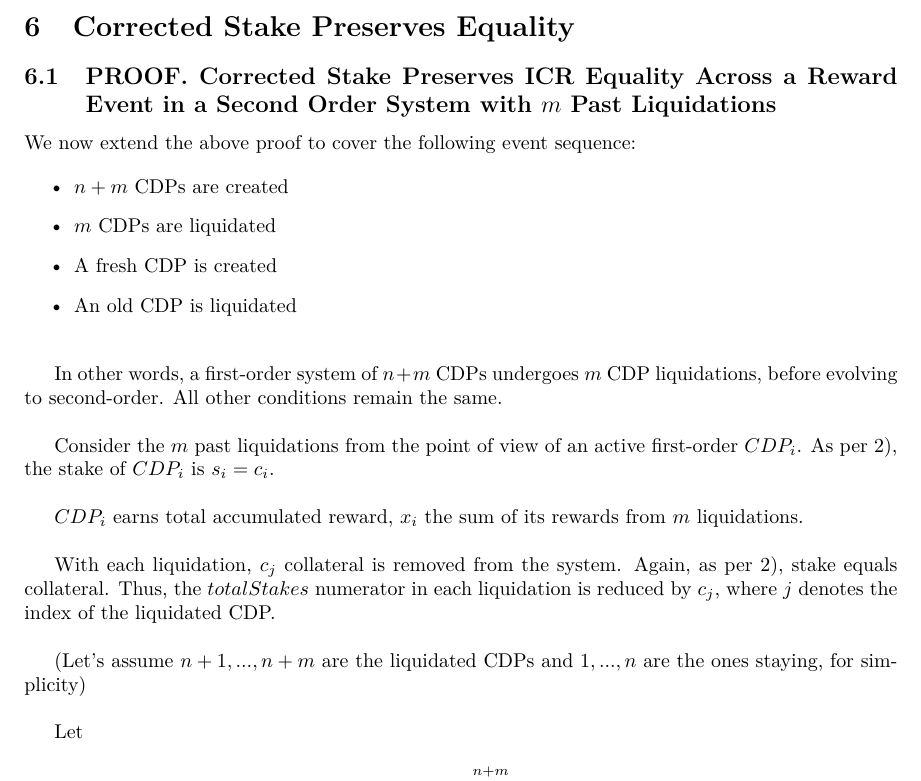
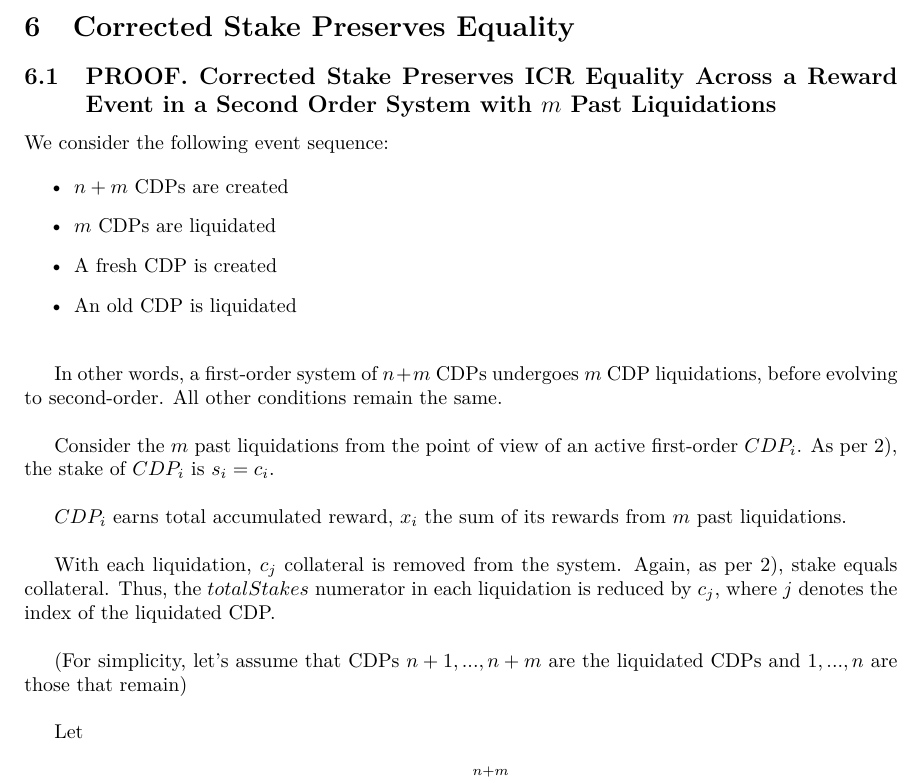
Before and after one commit to liquity/dev, a LaTeX document (packages/contracts/mathProofs/CDP_ICR_Equality_and_Order_in_Batog_based_Redistribution_with_Uncorrected_Stakes.tex): part of page 4 of 12, cut so that both start at the same text. Compiled offline with pdfLaTeX.

Commit message:
Corrected stakes proof: make minor corrections

```diff
--- a/packages/contracts/mathProofs/CDP_ICR_Equality_and_Order_in_Batog_based_Redistribution_with_Uncorrected_Stakes.tex
+++ b/packages/contracts/mathProofs/CDP_ICR_Equality_and_Order_in_Batog_based_Redistribution_with_Uncorrected_Stakes.tex
@@ -130,7 +130,7 @@ We now prove that ICR equality is maintained with rewards proportional to correc
 
 \subsection{PROOF. Corrected Stake Preserves ICR Equality Across a Reward Event in a Second Order System with $m$ Past Liquidations}
 
-We now extend the above proof to cover the following event sequence:
+We consider the following event sequence:
 
 \begin{itemize}
   \item $n+m$ CDPs are created
@@ -144,11 +144,11 @@ In other words, a first-order system of $n+m$ CDPs undergoes $m$ CDP liquidation
 
 Consider the $m$ past liquidations from the point of view of an active first-order $CDP_i$. As per 2), the stake of $CDP_i$ is $s_i = c_i$.\\
 
-$CDP_i$ earns total accumulated reward, $x_i$  the sum of its rewards from $m$ liquidations.\\
+$CDP_i$ earns total accumulated reward, $x_i$  the sum of its rewards from $m$ past liquidations.\\
 
 With each liquidation, $c_j$ collateral is removed from the system. Again, as per 2), stake equals collateral. Thus, the $totalStakes$ numerator in each liquidation is reduced by $c_j$, where $j$ denotes the index of the liquidated CDP.\\
 
-(Let’s assume $n+1, ..., n+m$ are the liquidated CDPs and $1, ..., n$ are the ones staying, for simplicity)\\
+(For simplicity, let’s assume that CDPs $n+1, ..., n+m$ are the liquidated CDPs and $1, ..., n$ are those that remain)\\
 
 Let
 
```
Also changed, not shown: packages/contracts/mathProofs/CDP_ICR_Equality_and_Order_in_Batog_based_Redistribution_with_Uncorrected_Stakes.tex (6 more changed lines).
